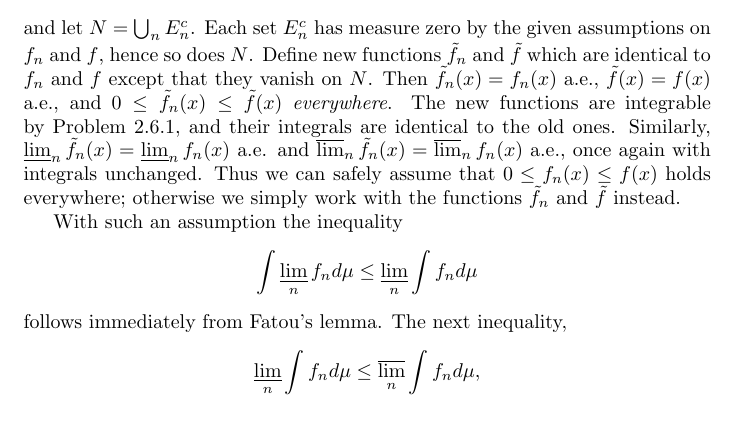
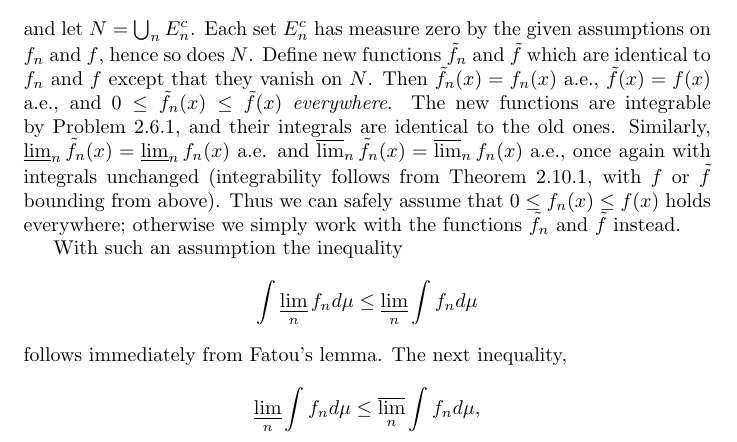
Before and after one commit to antonott/friedman_analysis, a LaTeX thesis (friedman_analysis.tex): part of page 27 of 55, cut so that both start at the same text. Compiled offline with pdfLaTeX.

Commit message:
Small clarification in Problem 2.10.9 solution.

```diff
--- a/friedman_analysis.tex
+++ b/friedman_analysis.tex
@@ -1117,7 +1117,7 @@ Let $f$ and $f_n$ ($n = 1,2,\dots$) be integrable functions such that $0 \le f_n
   \begin{equation*}
     E_n = \{x; \, 0 \le f_n(x) \le f(x)\},
   \end{equation*}
-  and let $N = \bigcup_n E_n^c$. Each set $E_n^c$ has measure zero by the given assumptions on $f_n$ and $f$, hence so does $N$. Define new functions $\tilde f_n$ and $\tilde f$ which are identical to $f_n$ and $f$ except that they vanish on $N$. Then $\tilde f_n(x) = f_n(x)$ a.e., $\tilde f(x) = f(x)$ a.e., and $0 \le \tilde f_n(x) \le \tilde f(x)$ \emph{everywhere}. The new functions are integrable by Problem 2.6.1, and their integrals are identical to the old ones. Similarly, $\varliminf_n \tilde f_n(x) = \varliminf_n f_n(x)$ a.e. and $\varlimsup_n \tilde f_n(x) = \varlimsup_n f_n(x)$ a.e., once again with integrals unchanged. Thus we can safely assume that $0 \le f_n(x) \le f(x)$ holds everywhere; otherwise we simply work with the functions $\tilde f_n$ and $\tilde f$ instead.
+  and let $N = \bigcup_n E_n^c$. Each set $E_n^c$ has measure zero by the given assumptions on $f_n$ and $f$, hence so does $N$. Define new functions $\tilde f_n$ and $\tilde f$ which are identical to $f_n$ and $f$ except that they vanish on $N$. Then $\tilde f_n(x) = f_n(x)$ a.e., $\tilde f(x) = f(x)$ a.e., and $0 \le \tilde f_n(x) \le \tilde f(x)$ \emph{everywhere}. The new functions are integrable by Problem 2.6.1, and their integrals are identical to the old ones. Similarly, $\varliminf_n \tilde f_n(x) = \varliminf_n f_n(x)$ a.e. and $\varlimsup_n \tilde f_n(x) = \varlimsup_n f_n(x)$ a.e., once again with integrals unchanged (integrability follows from Theorem 2.10.1, with $f$ or $\tilde f$ bounding from above). Thus we can safely assume that $0 \le f_n(x) \le f(x)$ holds everywhere; otherwise we simply work with the functions $\tilde f_n$ and $\tilde f$ instead.
 
   With such an assumption the inequality
   \begin{equation*}
```
Also changed, not shown: friedman_analysis.pdf.
